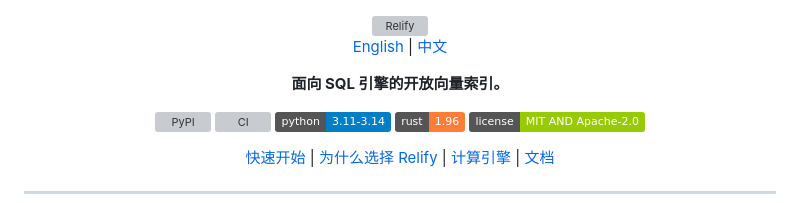
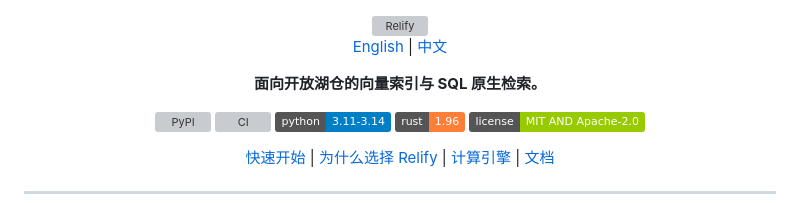
Before and after one commit to parqdb-io/parqdb, a Markdown page: README.zh-CN.md, the part around the change. Rendered like a GitHub page; badges without logos; grey boxes are pictures that could not be loaded.

Commit message:
docs(readme): refine Chinese tagline

```diff
--- a/README.zh-CN.md
+++ b/README.zh-CN.md
@@ -5,7 +5,7 @@
     <a href="https://github.com/petrizhang/relify/blob/main/README.zh-CN.md">中文</a>
   </p>
   <p>
-    <strong>面向 SQL 引擎的开放向量索引。</strong>
+    <strong>面向开放湖仓的向量索引与 SQL 原生检索。</strong>
   </p>
   <p>
     <a href="https://pypi.org/project/relify/"><img alt="PyPI" src="https://img.shields.io/pypi/v/relify.svg"></a>
```
